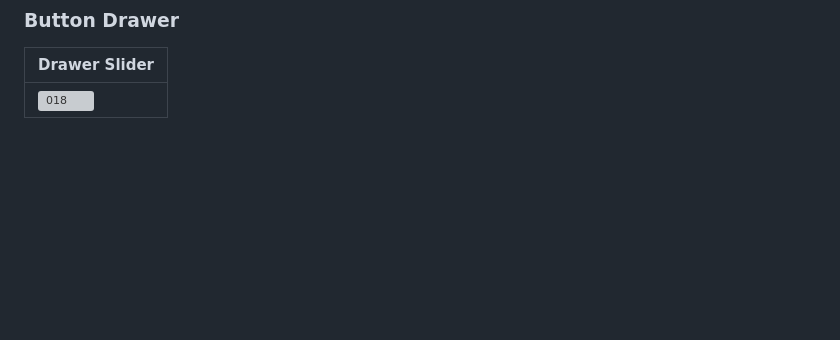
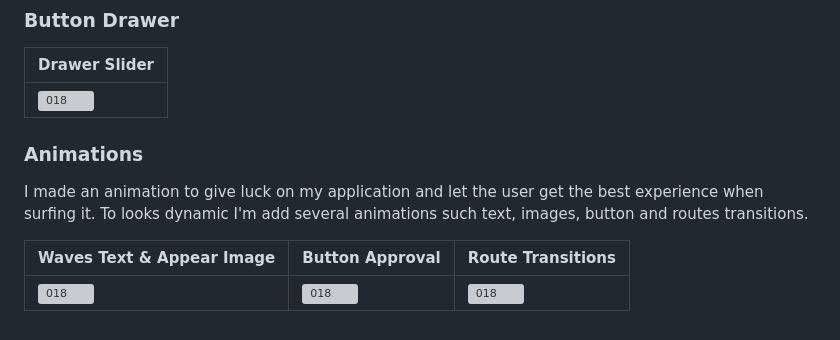
Before and after one commit to DIOAPRIANSYAH/aplikasi-kuliner-madura, a Markdown page: README.md, the part around the change. GitHub-like rendering; blank space fills up the shorter version; grey boxes are pictures that could not be loaded.

```diff
--- a/README.md
+++ b/README.md
@@ -228,3 +228,11 @@ Logout Page | Alert Logout Page
 Drawer Slider |
 ---|
 <img width="200" alt="018" src="docs\screenshoot_project\gif\drawer.gif"> |
+
+
+### Animations
+I made an animation to give luck on my application and let the user get the best experience when surfing it. To looks dynamic I'm add several animations such text, images, button and routes transitions.
+
+Waves Text & Appear Image | Button Approval | Route Transitions
+---|---|---
+<img width="200" alt="018" src="docs\screenshoot_project\gif\splash.gif"> | <img width="200" alt="018" src="docs\screenshoot_project\gif\signin.gif"> | <img width="200" alt="018" src="docs\screenshoot_project\gif\route.gif">
```
